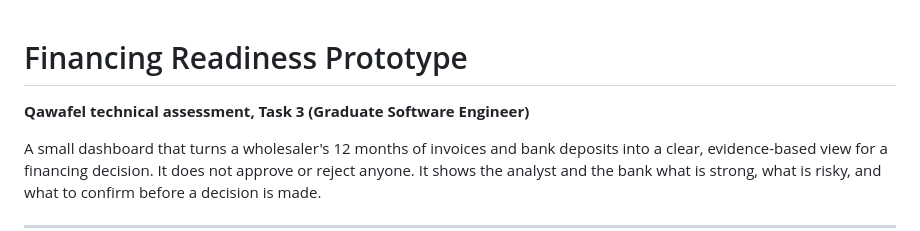
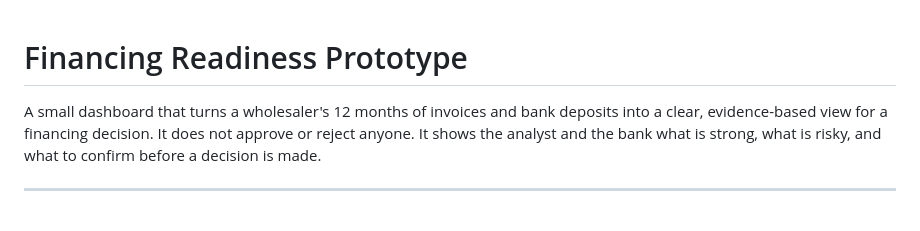
Before and after one commit to RazanAlrashed/qawafel-financing-prototype, a Markdown page: README.md, the part around the change. Drawn GitHub-style; blank space fills up the shorter version.

```diff
--- a/README.md
+++ b/README.md
@@ -1,6 +1,5 @@
 # Financing Readiness Prototype
 
-**Qawafel technical assessment, Task 3 (Graduate Software Engineer)**
 
 A small dashboard that turns a wholesaler's 12 months of invoices and bank deposits into a clear,
 evidence-based view for a financing decision. It does not approve or reject anyone. It shows the
```
